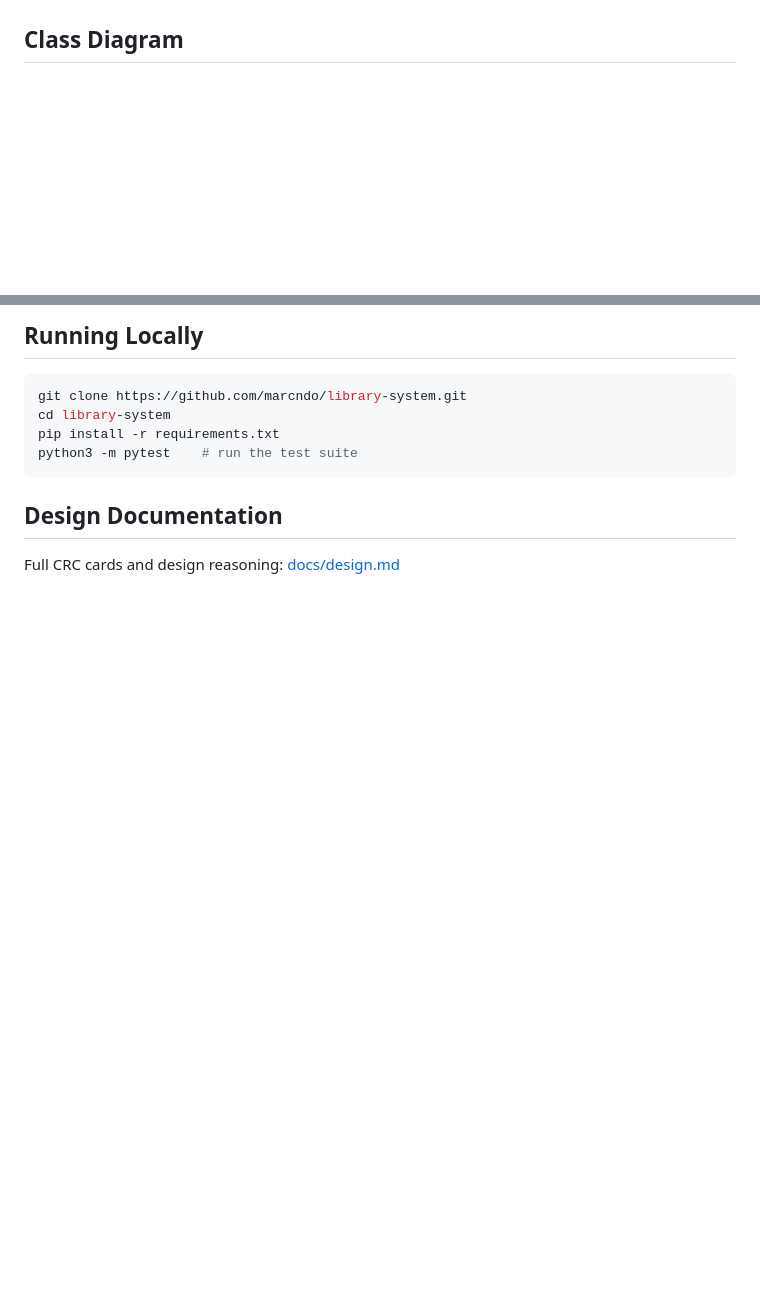
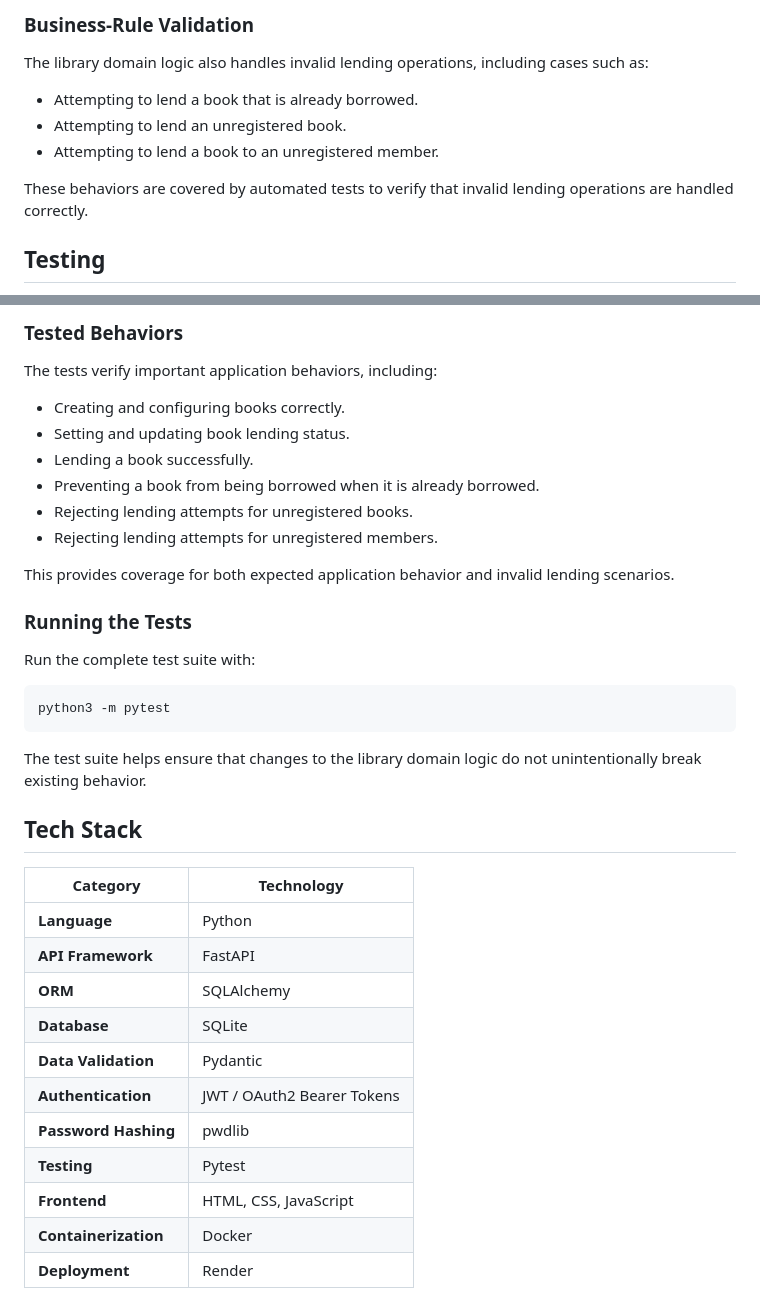
Before and after one commit to marcndo/library-system, a Markdown page: README.md, 2 parts joined by grey strips. GitHub-like rendering; blank space fills up the shorter version.

````diff
--- a/README.md
+++ b/README.md
@@ -157,4 +235,13 @@ Interactive API documentation is available through FastAPI's generated documenta
+### Business-Rule Validation
+
+The library domain logic also handles invalid lending operations, including cases such as:
+
+* Attempting to lend a book that is already borrowed.
+* Attempting to lend an unregistered book.
+* Attempting to lend a book to an unregistered member.
+
+These behaviors are covered by automated tests to verify that invalid lending operations are handled correctly.
 
 
-## Class Diagram
+## Testing
 
@@ -200,14 +257,41 @@ classDiagram
 ```
 
-## Running Locally
+### Tested Behaviors
+
+The tests verify important application behaviors, including:
+
+* Creating and configuring books correctly.
+* Setting and updating book lending status.
+* Lending a book successfully.
+* Preventing a book from being borrowed when it is already borrowed.
+* Rejecting lending attempts for unregistered books.
+* Rejecting lending attempts for unregistered members.
+
+This provides coverage for both expected application behavior and invalid lending scenarios.
+
+### Running the Tests
+
+Run the complete test suite with:
 
 ```bash
-git clone https://github.com/marcndo/library-system.git
-cd library-system
-pip install -r requirements.txt
-python3 -m pytest    # run the test suite
+python3 -m pytest
 ```
 
-## Design Documentation
+The test suite helps ensure that changes to the library domain logic do not unintentionally break existing behavior.
 
-Full CRC cards and design reasoning: [docs/design.md](docs/design.md)
+
+## Tech Stack
+
+| Category             | Technology                 |
+| -------------------- | -------------------------- |
+| **Language**         | Python                     |
+| **API Framework**    | FastAPI                    |
+| **ORM**              | SQLAlchemy                 |
+| **Database**         | SQLite                     |
+| **Data Validation**  | Pydantic                   |
+| **Authentication**   | JWT / OAuth2 Bearer Tokens |
+| **Password Hashing** | pwdlib                     |
+| **Testing**          | Pytest                     |
+| **Frontend**         | HTML, CSS, JavaScript      |
+| **Containerization** | Docker                     |
+| **Deployment**       | Render                     |
````
Also changed, not shown: other parts of README.md (+87 -39 lines).
